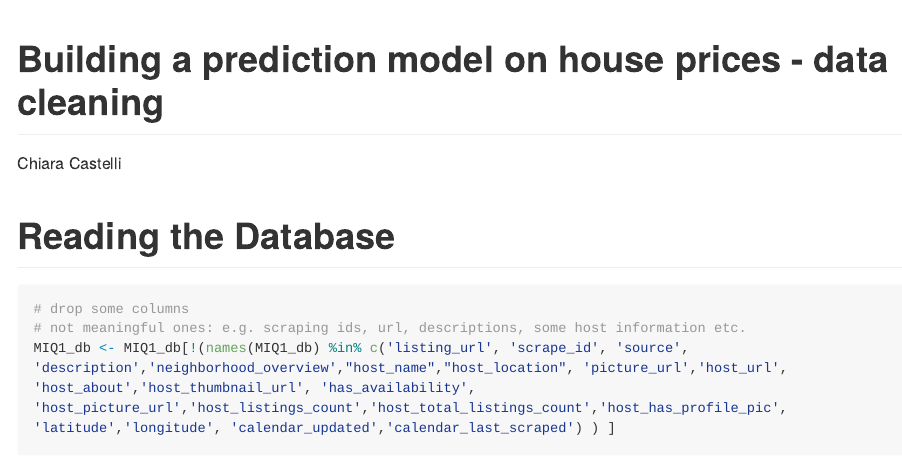
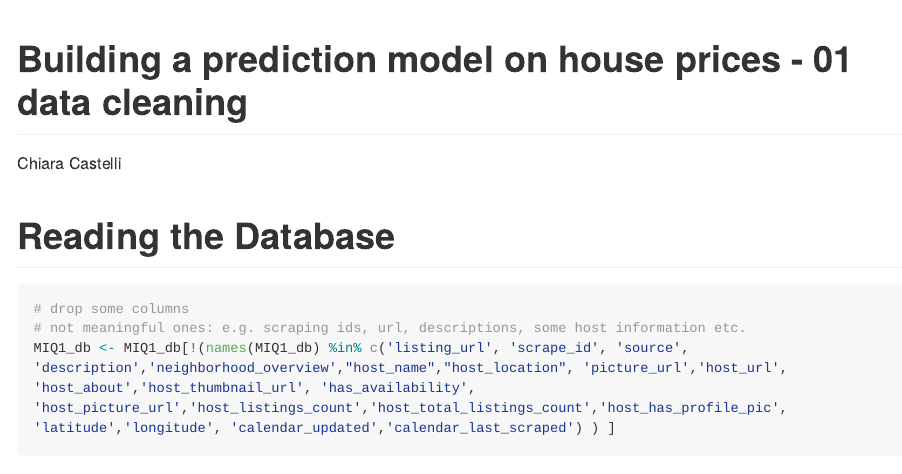
Before and after one commit to ccastelli1994/DataAnalysis3, an R Markdown document (Assignment2/Part1_modelling/01_rawcode.rmd): the page in a window 1100 px wide, from its top. Rendered offline with R 4.5, knitr and Pandoc, with nearby package versions; some code elsewhere in the file could not run offline; long lines of code are wrapped.

Commit message:
Update 01_rawcode.rmd

```diff
--- a/Assignment2/Part1_modelling/01_rawcode.rmd
+++ b/Assignment2/Part1_modelling/01_rawcode.rmd
@@ -1,5 +1,5 @@
 ---
-title: "Building a prediction model on house prices - data cleaning"
+title: "Building a prediction model on house prices - 01 data cleaning"
 author: Chiara Castelli
 output: github_document
 ---
```
